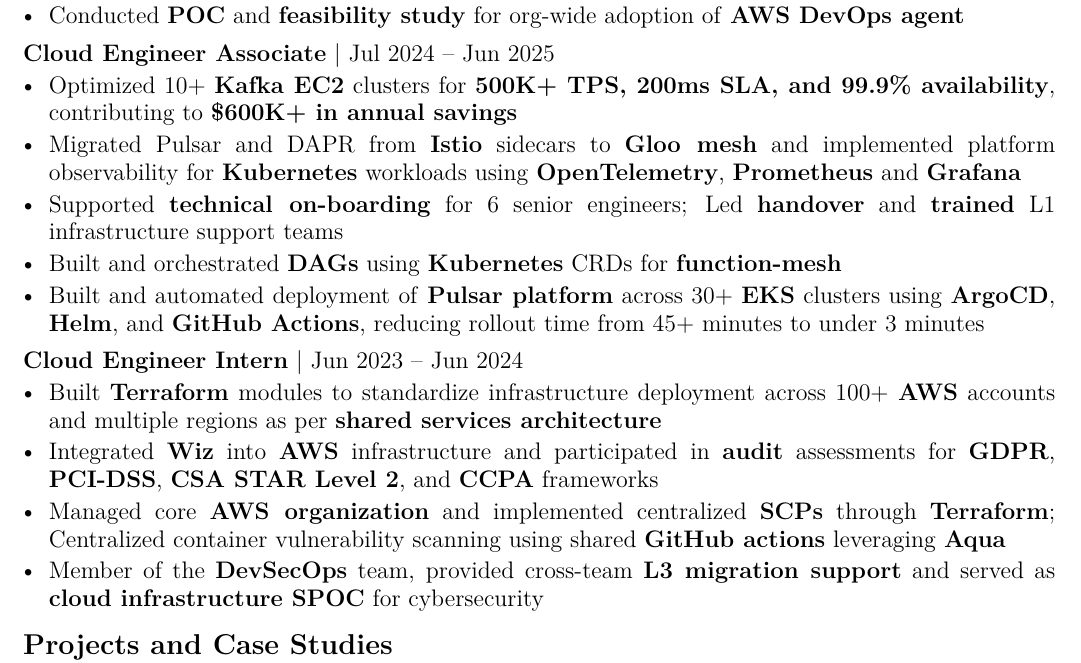
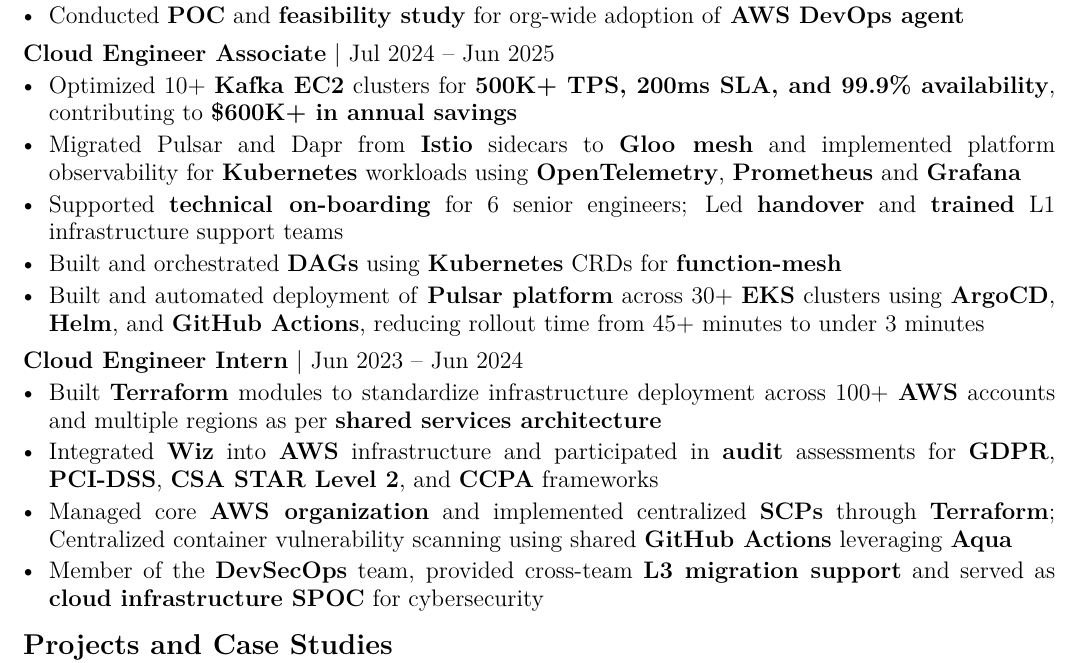
Before and after one commit to om22shree/personal-website, a LaTeX CV (resume.tex): part of the page, cut so that both start at the same text. Compiled offline with pdfLaTeX.

Commit message:
Fix formatting and capitalization in resume.tex

```diff
--- a/resume.tex
+++ b/resume.tex
@@ -57,7 +57,7 @@
 \resumeRole{Cloud Engineer Associate}{Jul 2024 -- Jun 2025}
 \begin{itemize}
     \item Optimized 10+ \textbf{Kafka EC2} clusters for \textbf{500K+ TPS, 200ms SLA, and 99.9\% availability}, contributing to \textbf{\$600K+ in annual savings}
-    \item Migrated Pulsar and DAPR from \textbf{Istio} sidecars to \textbf{Gloo mesh} and implemented platform observability for \textbf{Kubernetes} workloads using \textbf{OpenTelemetry}, \textbf{Prometheus} and \textbf{Grafana}
+    \item Migrated Pulsar and Dapr from \textbf{Istio} sidecars to \textbf{Gloo mesh} and implemented platform observability for \textbf{Kubernetes} workloads using \textbf{OpenTelemetry}, \textbf{Prometheus} and \textbf{Grafana}
     \item Supported \textbf{technical on-boarding} for 6 senior engineers; Led \textbf{handover} and \textbf{trained} L1 infrastructure support teams
     \item Built and orchestrated \textbf{DAGs} using \textbf{Kubernetes} CRDs for \textbf{function-mesh}
     \item Built and automated deployment of \textbf{Pulsar platform} across 30+ \textbf{EKS} clusters using \textbf{ArgoCD}, \textbf{Helm}, and \textbf{GitHub Actions}, reducing rollout time from 45+ minutes to under 3 minutes
@@ -67,7 +67,7 @@
 \begin{itemize}
     \item Built \textbf{Terraform} modules to standardize infrastructure deployment across 100+ \textbf{AWS} accounts and multiple regions as per \textbf{shared services architecture}
     \item Integrated \textbf{Wiz} into \textbf{AWS} infrastructure and participated in \textbf{audit} assessments for \textbf{GDPR}, \textbf{PCI-DSS}, \textbf{CSA STAR Level 2}, and \textbf{CCPA} frameworks
-    \item Managed core \textbf{AWS organization} and implemented centralized \textbf{SCPs} through \textbf{Terraform}; Centralized container vulnerability scanning using shared \textbf{GitHub actions} leveraging \textbf{Aqua}
+    \item Managed core \textbf{AWS organization} and implemented centralized \textbf{SCPs} through \textbf{Terraform}; Centralized container vulnerability scanning using shared \textbf{GitHub Actions} leveraging \textbf{Aqua}
     \item Member of the \textbf{DevSecOps} team, provided cross-team \textbf{L3 migration support} and served as \textbf{cloud infrastructure SPOC} for cybersecurity
 \end{itemize}
 
```
